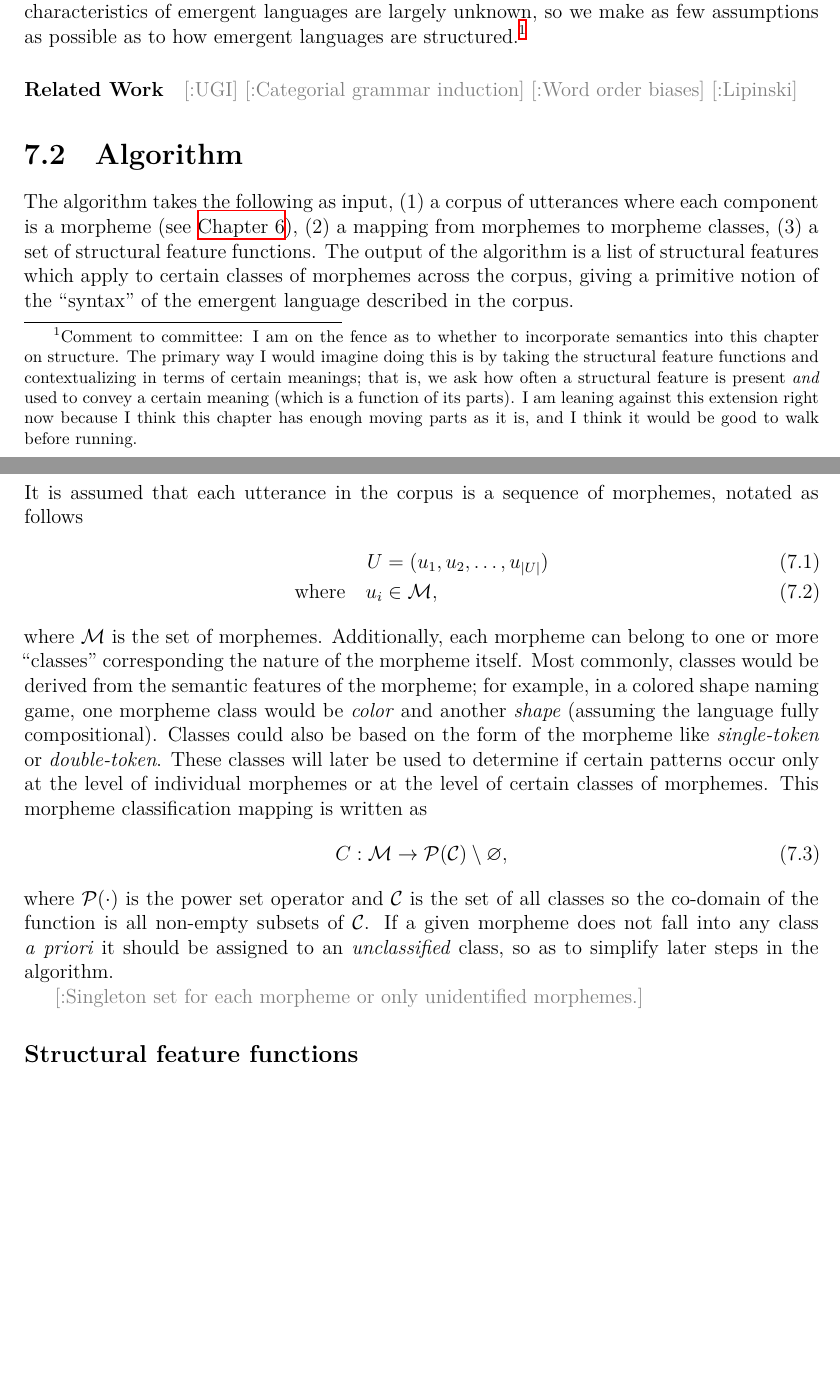
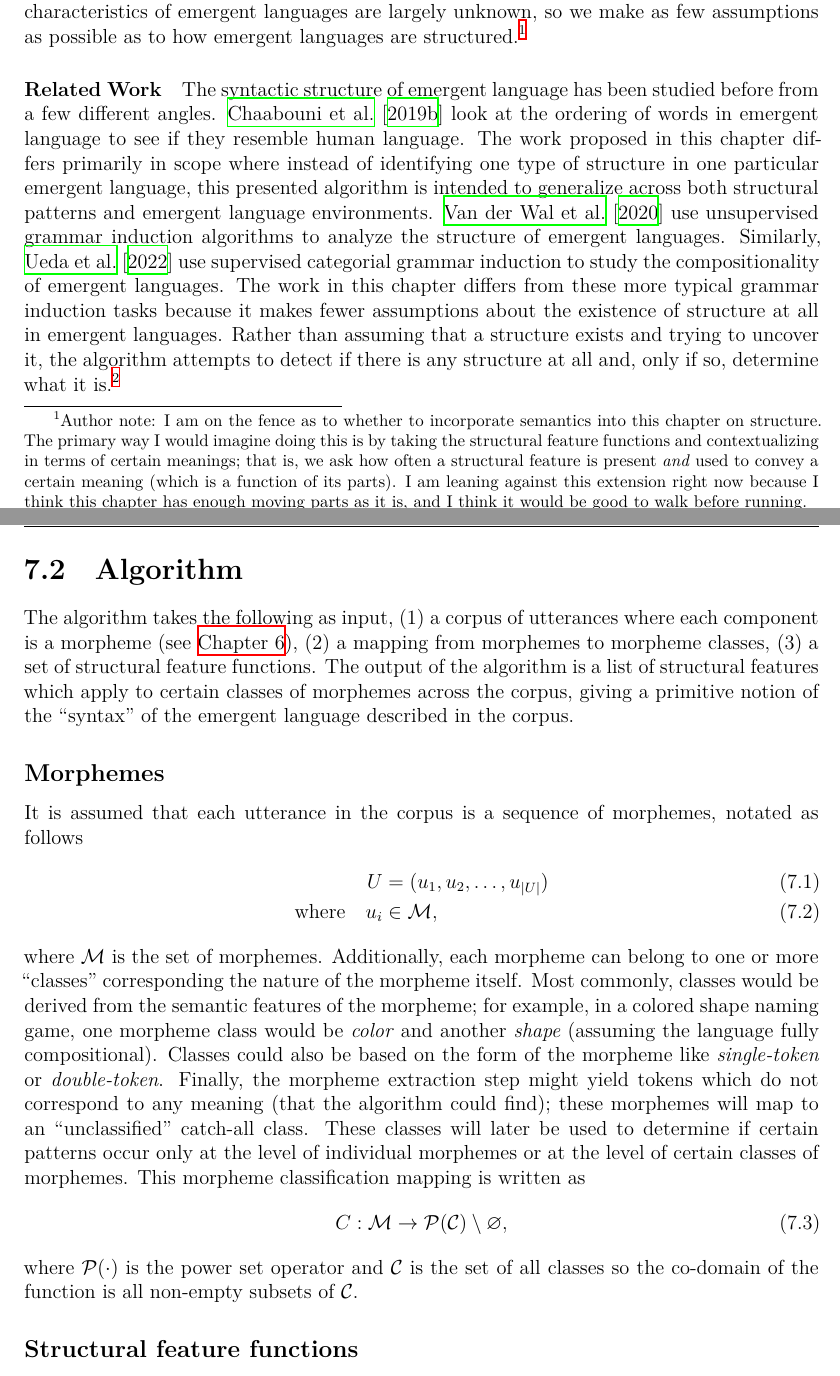
Before and after one commit to brendon-boldt/thesis, a LaTeX thesis (src/main.tex, which reads chapters/syntax/src/main.tex): two parts of pages 71 and 72 of 114 before the commit and two parts of pages 71 and 72 of 115 after it, joined at a grey line, cut so that both start at the same text, the shorter picture padded with empty space. Compiled offline with XeLaTeX.

Commit message:
Draft related work in syntax section

```diff
--- a/chapters/syntax/src/main.tex
+++ b/chapters/syntax/src/main.tex
@@ -6,14 +6,18 @@ Our goal in this chapter is to introduce an algorithm which discover structural
 This a step in the larger project of developing methods to identify the syntactic structure of emergent languages ultimately so as to compare emergent languages to human languages.
 This chapter makes minimal claims as to how similar the structural patterns it studies are to syntax in a fuller linguistic sense.
 We take this minimalist approach as the structural characteristics of emergent languages are largely unknown, so we make as few assumptions as possible as to how emergent languages are structured.
-\unskip\footnote{Comment to committee: I am on the fence as to whether to incorporate semantics into this chapter on structure. The primary way I would imagine doing this is by taking the structural feature functions and contextualizing in terms of certain meanings; that is, we ask how often a structural feature is present \emph{and} used to convey a certain meaning (which is a function of its parts).  I am leaning against this extension right now because I think this chapter has enough moving parts as it is, and I think it would be good to walk before running.}
+\unskip\footnote{Author note: I am on the fence as to whether to incorporate semantics into this chapter on structure. The primary way I would imagine doing this is by taking the structural feature functions and contextualizing in terms of certain meanings; that is, we ask how often a structural feature is present \emph{and} used to convey a certain meaning (which is a function of its parts).  I am leaning against this extension right now because I think this chapter has enough moving parts as it is, and I think it would be good to walk before running.}
 
 \paragraph{Related Work}
-\phantom{}%
-\cmt{UGI}
-\cmt{Categorial grammar induction}
-\cmt{Word order biases}
-\cmt{Lipinski}
+The syntactic structure of emergent language has been studied before from a few different angles.
+\Citet{chaabouni-etal-2019-word} look at the ordering of words in emergent language to see if they resemble human language.
+The work proposed in this chapter differs primarily in scope where instead of identifying one type of structure in one particular emergent language, this presented algorithm is intended to generalize across both structural patterns and emergent language environments.
+\Citet{van-der-wal-etal-2020-grammar} use unsupervised grammar induction algorithms to analyze the structure of emergent languages.
+Similarly, \citet{ueda2022categorial} use supervised categorial grammar induction to study the compositionality of emergent languages.
+% \cmt{Lipinski \citep{lipinski2024speaking}}
+The work in this chapter differs from these more typical grammar induction tasks because it makes fewer assumptions about the existence of structure at all in emergent languages.
+Rather than assuming that a structure exists and trying to uncover it, the algorithm attempts to detect if there is any structure at all and, only if so, determine what it is.
+\unskip\footnote{Author note: This related work section is a work in progress.}
 
 \section{Algorithm}
 
@@ -36,6 +40,7 @@ Additionally, each morpheme can belong to one or more ``classes'' corresponding
 Most commonly, classes would be derived from the semantic features of the morpheme;
   for example, in a colored shape naming game, one morpheme class would be \emph{color} and another \emph{shape} (assuming the language fully compositional).
 Classes could also be based on the form of the morpheme like \emph{single-token} or \emph{double-token}.
+Finally, the morpheme extraction step might yield tokens which do not correspond to any meaning (that the algorithm could find); these morphemes will map to an ``unclassified'' catch-all class.
 These classes will later be used to determine if certain patterns occur only at the level of individual morphemes or at the level of certain classes of morphemes.
 This morpheme classification mapping is written as
 \begin{align}
@@ -43,9 +48,7 @@ This morpheme classification mapping is written as
   ,
 \end{align}
 where $\mathcal P(\cdot)$ is the power set operator and $\mathcal C$ is the set of all classes so the co-domain of the function is all non-empty subsets of $\mathcal C$.
-If a given morpheme does not fall into any class \emph{a priori} it should be assigned to an \emph{unclassified} class, so as to simplify later steps in the algorithm.
 
-\cmt{Singleton set for each morpheme or only unidentified morphemes.}
 
 \subsection{Structural feature functions}
 
```
Also changed, not shown: chapters/morphemes/src/main.tex (+1 -1 lines), src/main.bib (+30 -0 lines), output/document.pdf, chapters/syntax/src/main.tex (3 more changed lines).
